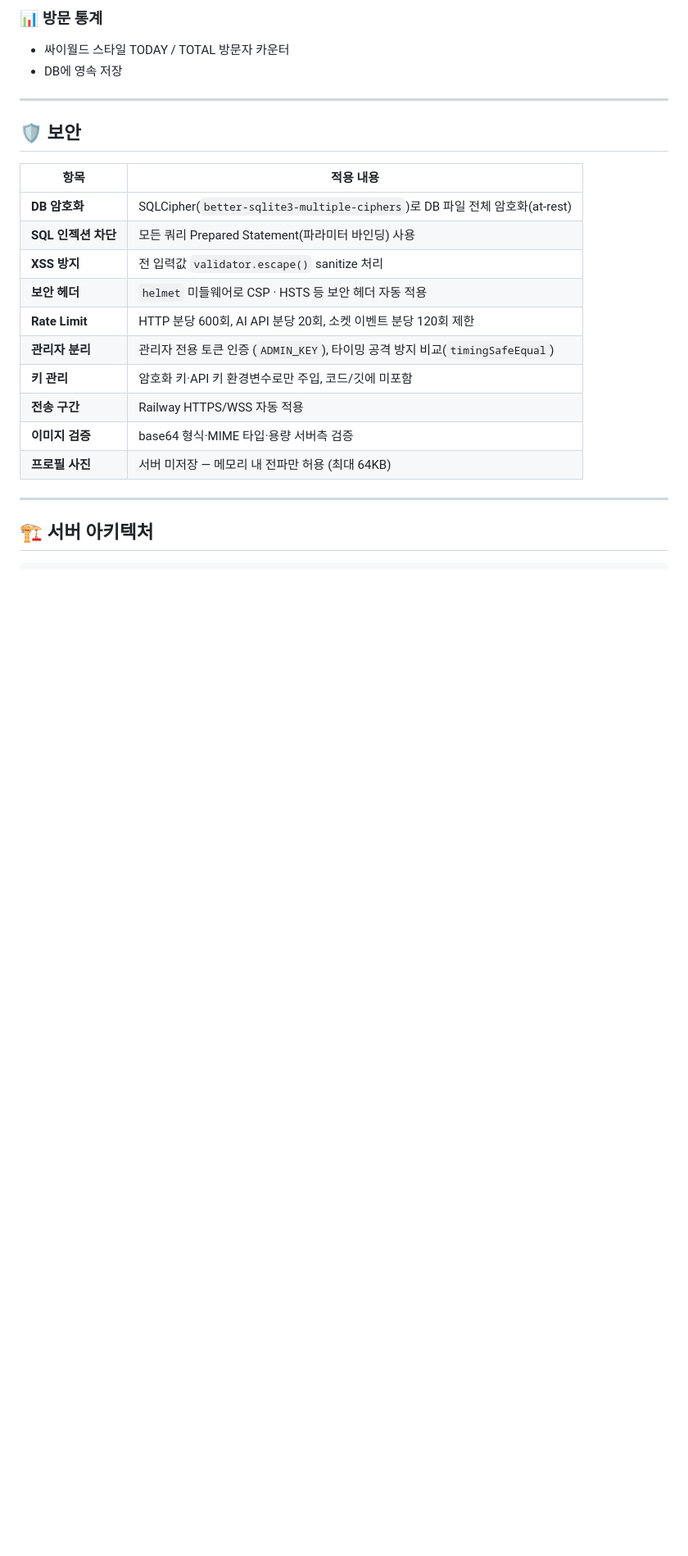
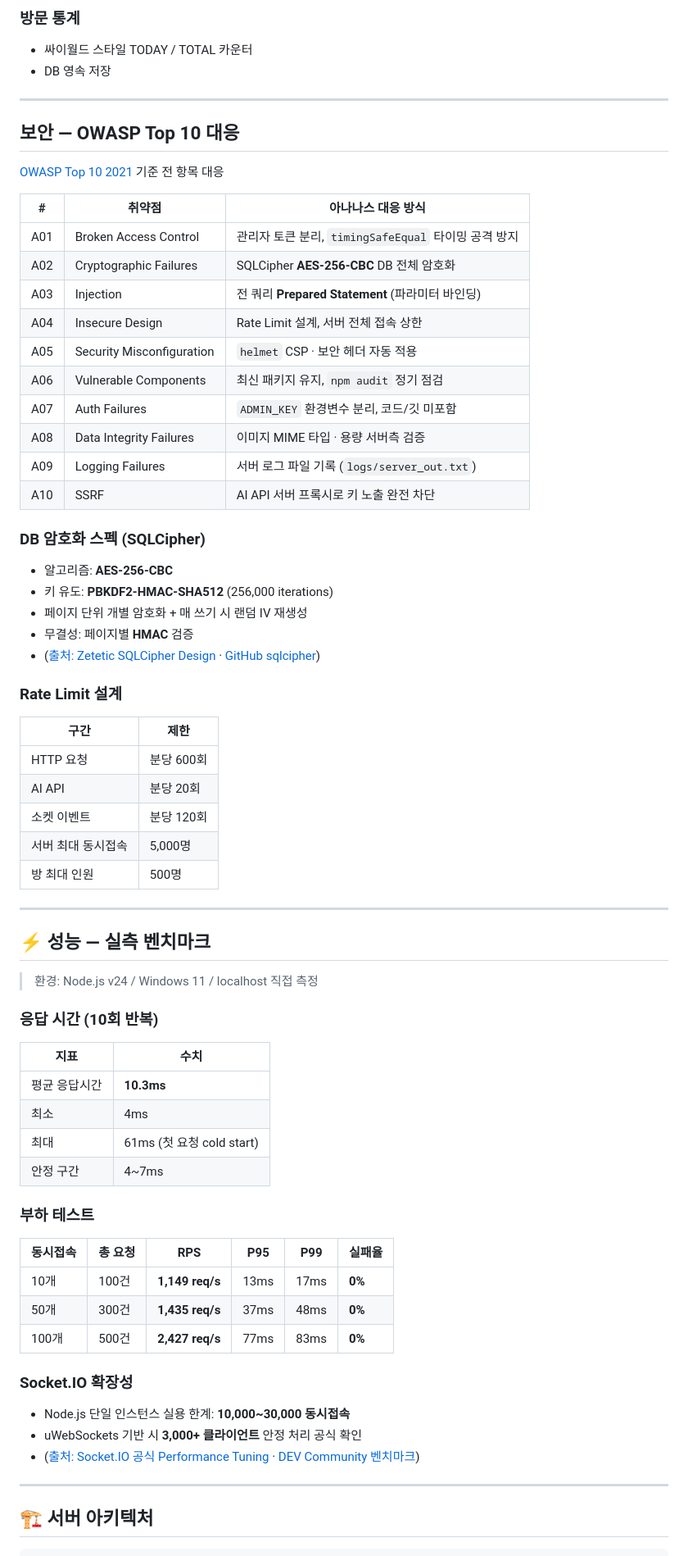
Before and after one commit to lsjin0322/Ananas-talk, a Markdown page: README.md, the part around one of its changes. Shown at 82% size. Rendered like a GitHub page; blank space fills up the shorter version.

```diff
--- a/README.md
+++ b/README.md
@@ -65,24 +101,71 @@
 
-### 📊 방문 통계
-- 싸이월드 스타일 TODAY / TOTAL 방문자 카운터
-- DB에 영속 저장
+### 방문 통계
+- 싸이월드 스타일 TODAY / TOTAL 카운터
+- DB 영속 저장
 
 ---
 
-## 🛡️ 보안
+## 보안 — OWASP Top 10 대응
 
-| 항목 | 적용 내용 |
-|------|-----------|
-| **DB 암호화** | SQLCipher(`better-sqlite3-multiple-ciphers`)로 DB 파일 전체 암호화(at-rest) |
-| **SQL 인젝션 차단** | 모든 쿼리 Prepared Statement(파라미터 바인딩) 사용 |
-| **XSS 방지** | 전 입력값 `validator.escape()` sanitize 처리 |
-| **보안 헤더** | `helmet` 미들웨어로 CSP · HSTS 등 보안 헤더 자동 적용 |
-| **Rate Limit** | HTTP 분당 600회, AI API 분당 20회, 소켓 이벤트 분당 120회 제한 |
-| **관리자 분리** | 관리자 전용 토큰 인증 (`ADMIN_KEY`), 타이밍 공격 방지 비교(`timingSafeEqual`) |
-| **키 관리** | 암호화 키·API 키 환경변수로만 주입, 코드/깃에 미포함 |
-| **전송 구간** | Railway HTTPS/WSS 자동 적용 |
-| **이미지 검증** | base64 형식·MIME 타입·용량 서버측 검증 |
-| **프로필 사진** | 서버 미저장 — 메모리 내 전파만 허용 (최대 64KB) |
+[OWASP Top 10 2021](https://owasp.org/Top10/2021/) 기준 전 항목 대응
+
+| # | 취약점 | 아나나스 대응 방식 |
+|---|--------|------------------|
+| A01 | Broken Access Control | 관리자 토큰 분리, `timingSafeEqual` 타이밍 공격 방지 |
+| A02 | Cryptographic Failures | SQLCipher **AES-256-CBC** DB 전체 암호화 |
+| A03 | Injection | 전 쿼리 **Prepared Statement** (파라미터 바인딩) |
+| A04 | Insecure Design | Rate Limit 설계, 서버 전체 접속 상한 |
+| A05 | Security Misconfiguration | `helmet` CSP · 보안 헤더 자동 적용 |
+| A06 | Vulnerable Components | 최신 패키지 유지, `npm audit` 정기 점검 |
+| A07 | Auth Failures | `ADMIN_KEY` 환경변수 분리, 코드/깃 미포함 |
+| A08 | Data Integrity Failures | 이미지 MIME 타입 · 용량 서버측 검증 |
+| A09 | Logging Failures | 서버 로그 파일 기록 (`logs/server_out.txt`) |
+| A10 | SSRF | AI API 서버 프록시로 키 노출 완전 차단 |
+
+### DB 암호화 스펙 (SQLCipher)
+- 알고리즘: **AES-256-CBC**
+- 키 유도: **PBKDF2-HMAC-SHA512** (256,000 iterations)
+- 페이지 단위 개별 암호화 + 매 쓰기 시 랜덤 IV 재생성
+- 무결성: 페이지별 **HMAC** 검증
+- ([출처: Zetetic SQLCipher Design](https://www.zetetic.net/sqlcipher/design/) · [GitHub sqlcipher](https://github.com/sqlcipher/sqlcipher))
+
+### Rate Limit 설계
+
+| 구간 | 제한 |
+|------|------|
+| HTTP 요청 | 분당 600회 |
+| AI API | 분당 20회 |
+| 소켓 이벤트 | 분당 120회 |
+| 서버 최대 동시접속 | 5,000명 |
+| 방 최대 인원 | 500명 |
+
+---
+
+## ⚡ 성능 — 실측 벤치마크
+
+> 환경: Node.js v24 / Windows 11 / localhost 직접 측정
+
+### 응답 시간 (10회 반복)
+
+| 지표 | 수치 |
+|------|------|
+| 평균 응답시간 | **10.3ms** |
+| 최소 | 4ms |
+| 최대 | 61ms (첫 요청 cold start) |
+| 안정 구간 | 4~7ms |
+
+### 부하 테스트
+
+| 동시접속 | 총 요청 | RPS | P95 | P99 | 실패율 |
+|---------|---------|-----|-----|-----|--------|
+| 10개 | 100건 | **1,149 req/s** | 13ms | 17ms | **0%** |
+| 50개 | 300건 | **1,435 req/s** | 37ms | 48ms | **0%** |
+| 100개 | 500건 | **2,427 req/s** | 77ms | 83ms | **0%** |
+
+### Socket.IO 확장성
+- Node.js 단일 인스턴스 실용 한계: **10,000~30,000 동시접속**
+- uWebSockets 기반 시 **3,000+ 클라이언트** 안정 처리 공식 확인
+- ([출처: Socket.IO 공식 Performance Tuning](https://socket.io/docs/v4/performance-tuning/) · [DEV Community 벤치마크](https://dev.to/sahaj-b/benchmarking-socketio-servers-4n9k))
 
 ---
 
```
Also changed, not shown: other parts of README.md (+98 -96 lines).
